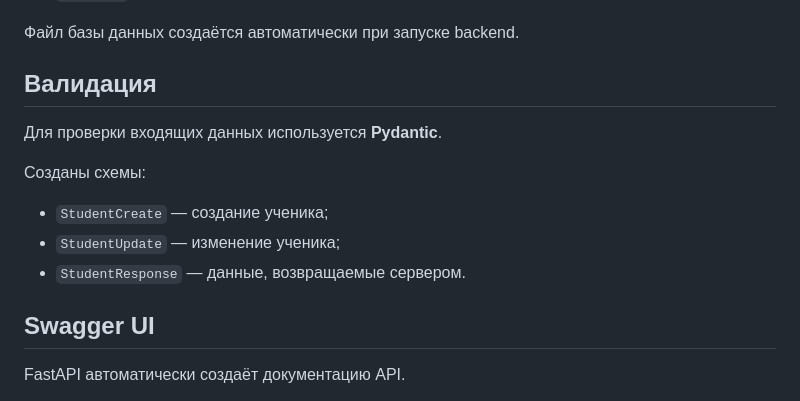
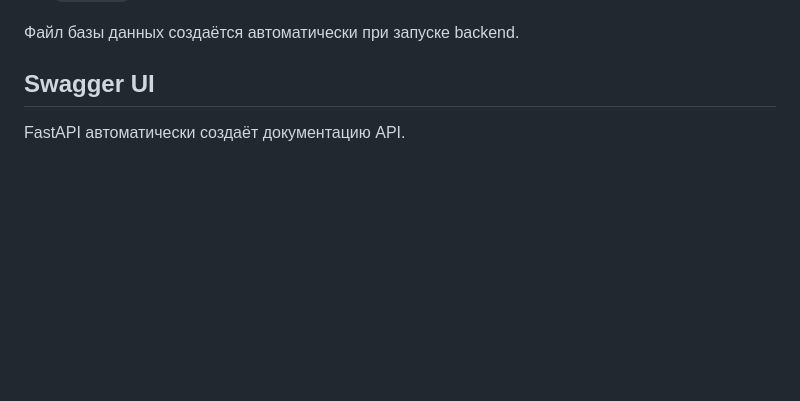
Before and after one commit to DianaPyatibratova/The-Tutors-diary, a Markdown page: web-программирование 3ЛР/README lr3.md, the part around the change. GitHub-like rendering; blank space fills up the shorter version.

```diff
--- a/web-программирование 3ЛР/README lr3.md
+++ b/web-программирование 3ЛР/README lr3.md
@@ -135,16 +135,6 @@ DELETE /api/students/1
 - `homework` может принимать только допустимые значения.
 
 Файл базы данных создаётся автоматически при запуске backend.
-
-## Валидация
-
-Для проверки входящих данных используется **Pydantic**.
-
-Созданы схемы:
-
-- `StudentCreate` — создание ученика;
-- `StudentUpdate` — изменение ученика;
-- `StudentResponse` — данные, возвращаемые сервером.
 
 ## Swagger UI
 
```
